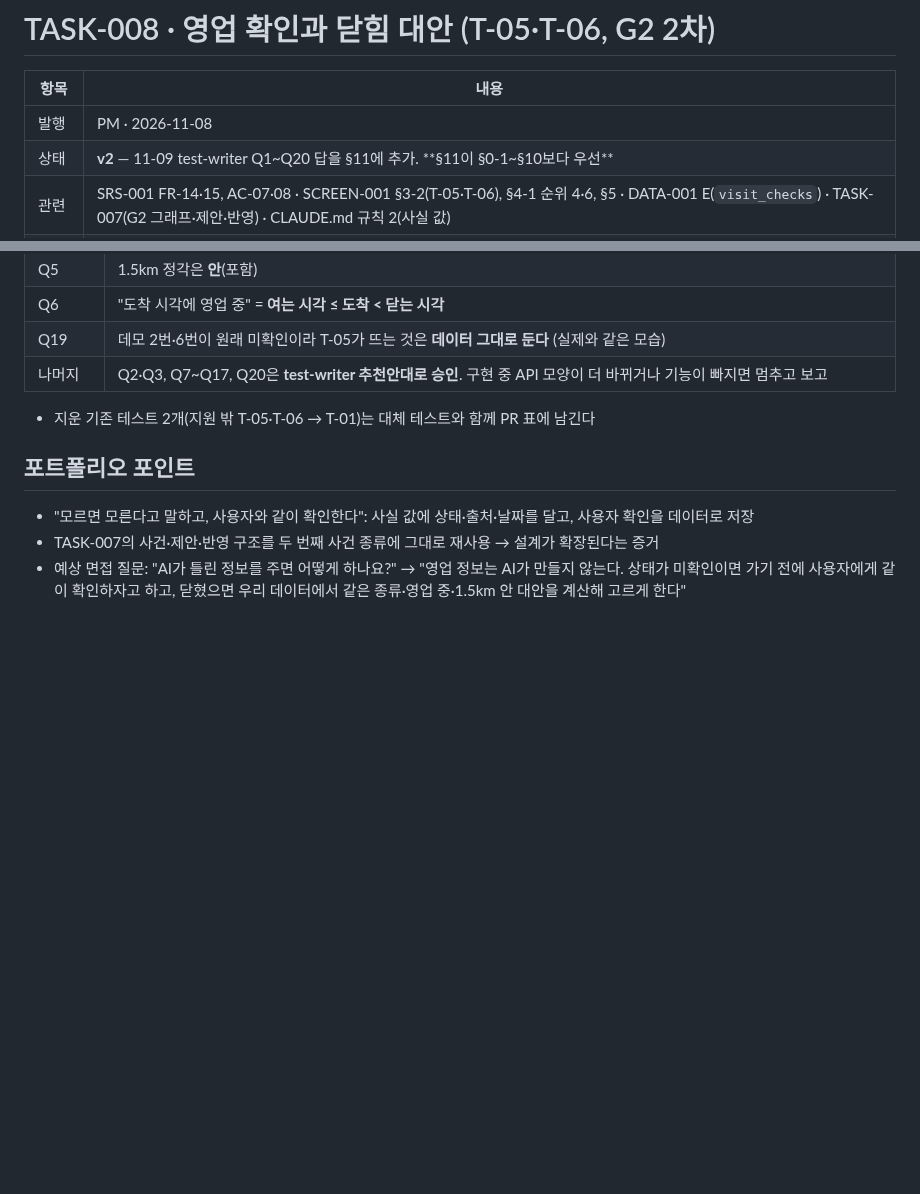
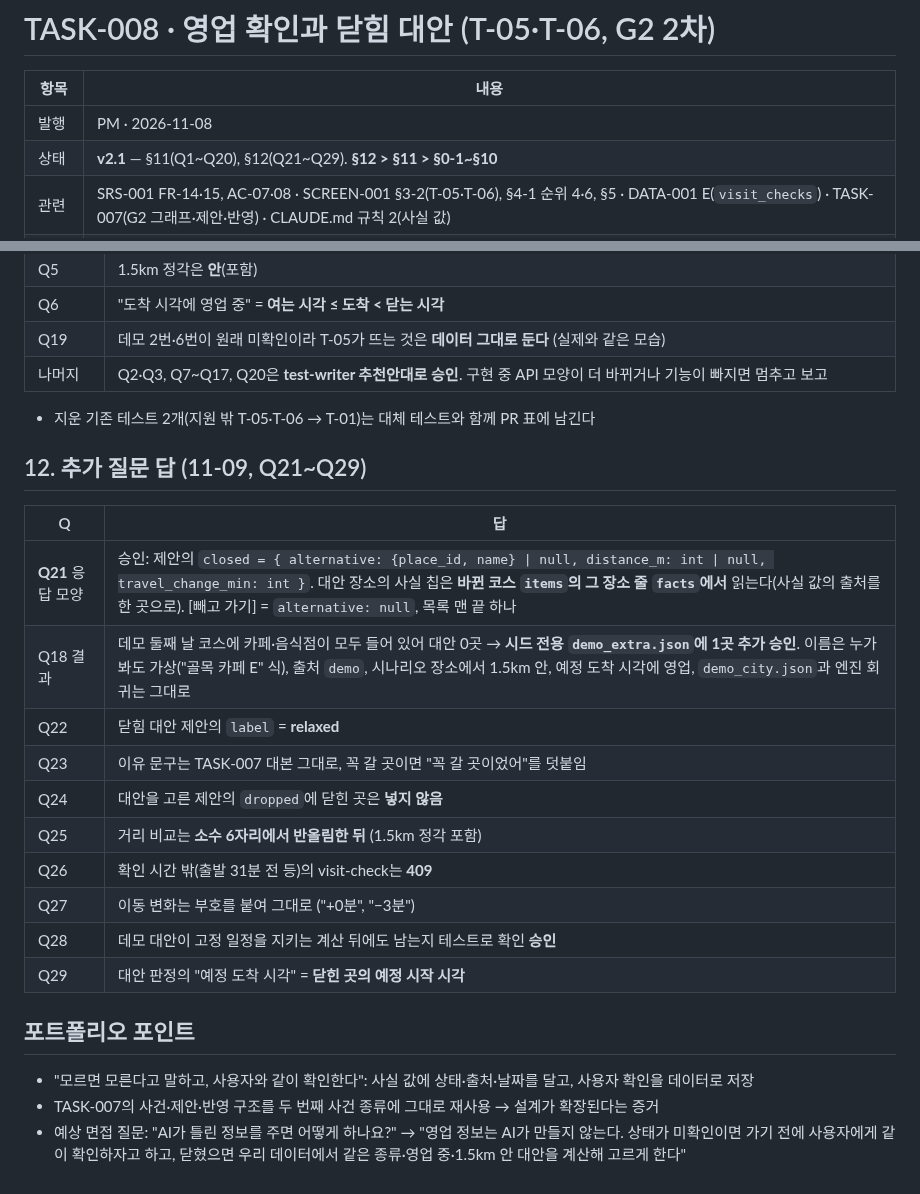
Before and after one commit to csh0616/TripFriends, a Markdown page: docs/tasks/TASK-008_Visit-Check-Closed.md, 2 parts joined by grey strips. Drawn GitHub-style; blank space fills up the shorter version.

Commit message:
docs: TASK-008 v2.1 §12 추가 질문 답 (Q21 응답 모양, demo_extra 1곳, Q22~Q29)
Co-Authored-By: Claude Opus 5.5 <noreply@anthropic.com>

```diff
--- a/docs/tasks/TASK-008_Visit-Check-Closed.md
+++ b/docs/tasks/TASK-008_Visit-Check-Closed.md
@@ -3,7 +3,7 @@
 | 항목 | 내용 |
 |---|---|
 | 발행 | PM · 2026-11-08 |
-| 상태 | **v2** — 11-09 test-writer Q1~Q20 답을 §11에 추가. **§11이 §0-1~§10보다 우선** |
+| 상태 | **v2.1** — §11(Q1~Q20), §12(Q21~Q29). **§12 > §11 > §0-1~§10** |
 | 관련 | SRS-001 FR-14·15, AC-07·08 · SCREEN-001 §3-2(T-05·T-06), §4-1 순위 4·6, §5 · DATA-001 E(`visit_checks`) · TASK-007(G2 그래프·제안·반영) · CLAUDE.md 규칙 2(사실 값) |
 | 브랜치 | `feat/task-008-visit-check` |
 | 다음 | 여행 만들기 + 실제 도시 데이터 + 저장소 (첫 도시 결정 뒤) |
@@ -110,6 +110,20 @@
 | 나머지 | Q2·Q3, Q7~Q17, Q20은 **test-writer 추천안대로 승인**. 구현 중 API 모양이 더 바뀌거나 기능이 빠지면 멈추고 보고 |
 - 지운 기존 테스트 2개(지원 밖 T-05·T-06 → T-01)는 대체 테스트와 함께 PR 표에 남긴다
 
+## 12. 추가 질문 답 (11-09, Q21~Q29)
+| Q | 답 |
+|---|---|
+| **Q21** 응답 모양 | 승인: 제안의 `closed = { alternative: {place_id, name} \| null, distance_m: int \| null, travel_change_min: int }`. 대안 장소의 사실 칩은 **바뀐 코스 `items`의 그 장소 줄 `facts`에서** 읽는다(사실 값의 출처를 한 곳으로). [빼고 가기] = `alternative: null`, 목록 맨 끝 하나 |
+| Q18 결과 | 데모 둘째 날 코스에 카페·음식점이 모두 들어 있어 대안 0곳 → **시드 전용 `demo_extra.json`에 1곳 추가 승인**. 이름은 누가 봐도 가상("골목 카페 E" 식), 출처 `demo`, 시나리오 장소에서 1.5km 안, 예정 도착 시각에 영업, `demo_city.json`과 엔진 회귀는 그대로 |
+| Q22 | 닫힘 대안 제안의 `label` = **relaxed** |
+| Q23 | 이유 문구는 TASK-007 대본 그대로, 꼭 갈 곳이면 "꼭 갈 곳이었어"를 덧붙임 |
+| Q24 | 대안을 고른 제안의 `dropped`에 닫힌 곳은 **넣지 않음** |
+| Q25 | 거리 비교는 **소수 6자리에서 반올림한 뒤** (1.5km 정각 포함) |
+| Q26 | 확인 시간 밖(출발 31분 전 등)의 visit-check는 **409** |
+| Q27 | 이동 변화는 부호를 붙여 그대로 ("+0분", "−3분") |
+| Q28 | 데모 대안이 고정 일정을 지키는 계산 뒤에도 남는지 테스트로 확인 **승인** |
+| Q29 | 대안 판정의 "예정 도착 시각" = **닫힌 곳의 예정 시작 시각** |
+
 ## 포트폴리오 포인트
 - "모르면 모른다고 말하고, 사용자와 같이 확인한다": 사실 값에 상태·출처·날짜를 달고, 사용자 확인을 데이터로 저장
 - TASK-007의 사건·제안·반영 구조를 두 번째 사건 종류에 그대로 재사용 → 설계가 확장된다는 증거
```
